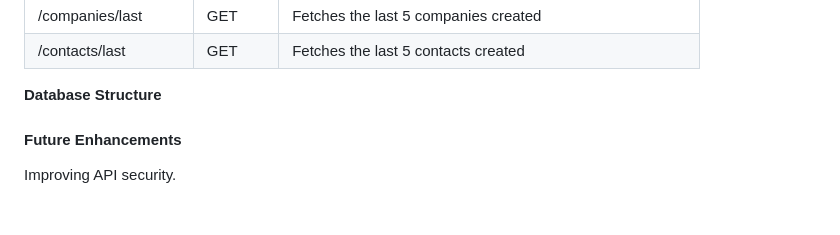
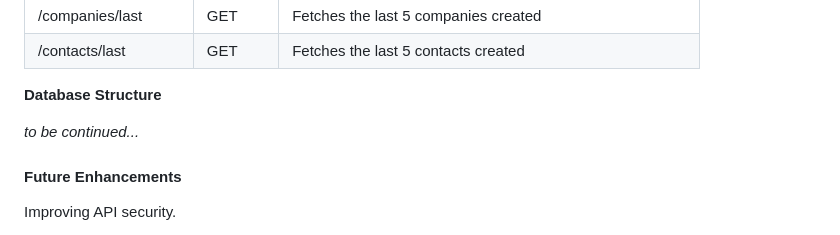
Before and after one commit to tomboszko/cogip, a Markdown page: README.md, the part around the change. GitHub-like rendering; blank space fills up the shorter version.

```diff
--- a/README.md
+++ b/README.md
@@ -69,7 +69,7 @@ and, for sure, all the endpoints as following:
 
 **Database Structure**
 
-
+*to be continued...*
 
 #### Future Enhancements
 
```
